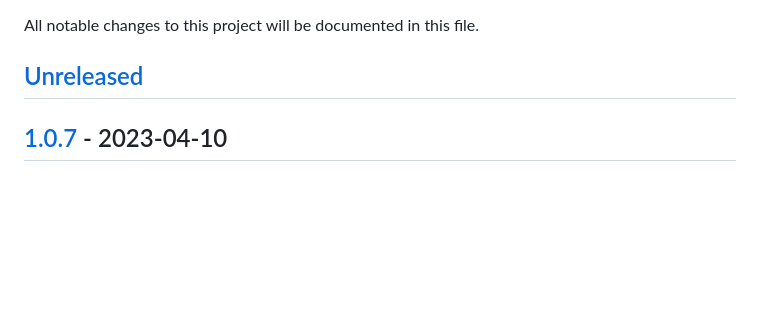
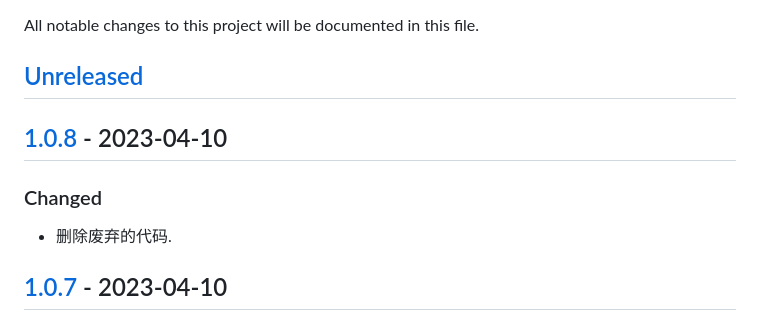
Before and after one commit to quant1x/data, a Markdown page: CHANGELOG.md, the part around the change printed below. Rendered like a GitHub page; blank space fills up the shorter version.

```diff
--- a/CHANGELOG.md
+++ b/CHANGELOG.md
@@ -2,6 +2,10 @@
 All notable changes to this project will be documented in this file.
 
 ## [Unreleased]
+
+## [1.0.8] - 2023-04-10
+### Changed
+- 删除废弃的代码.
 
 ## [1.0.7] - 2023-04-10
 ### Changed
```
Also changed, not shown: other parts of CHANGELOG.md (+2 -1 lines).
